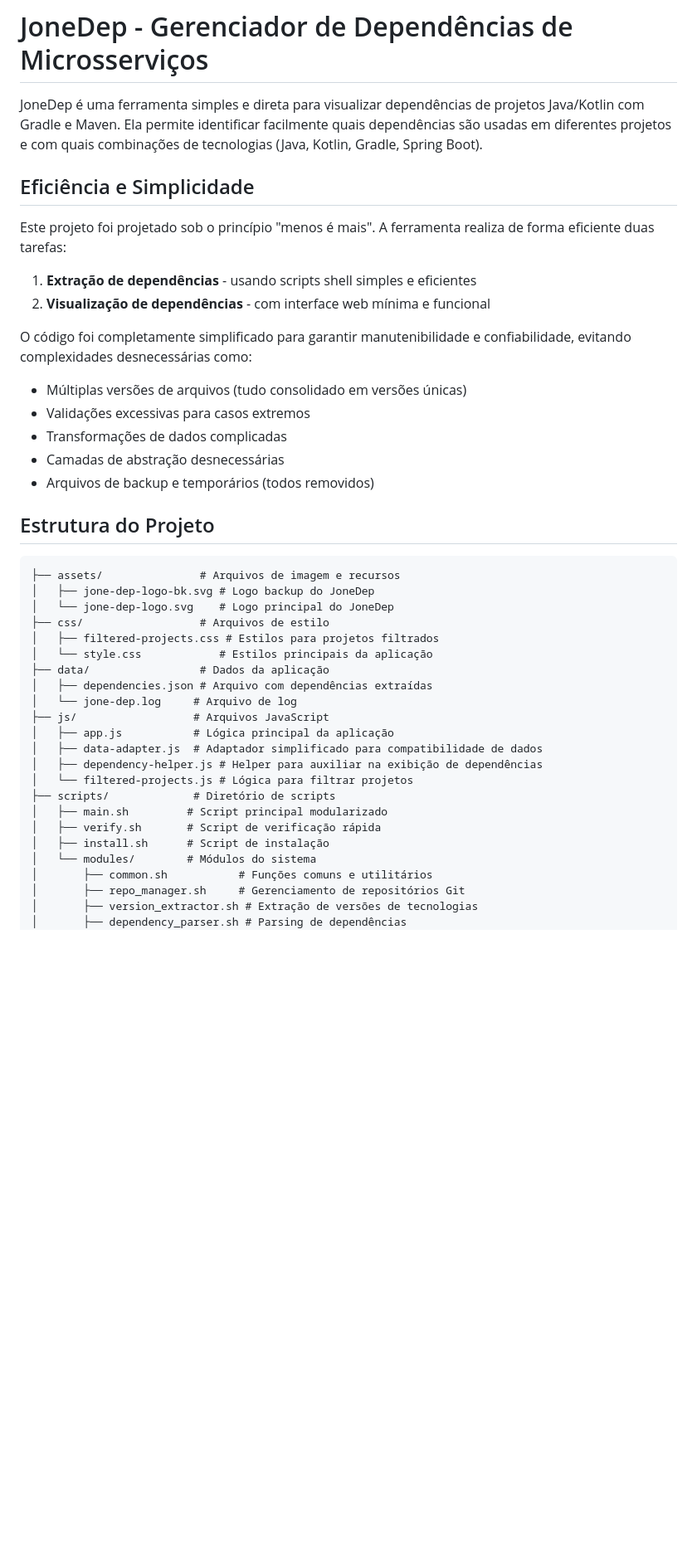
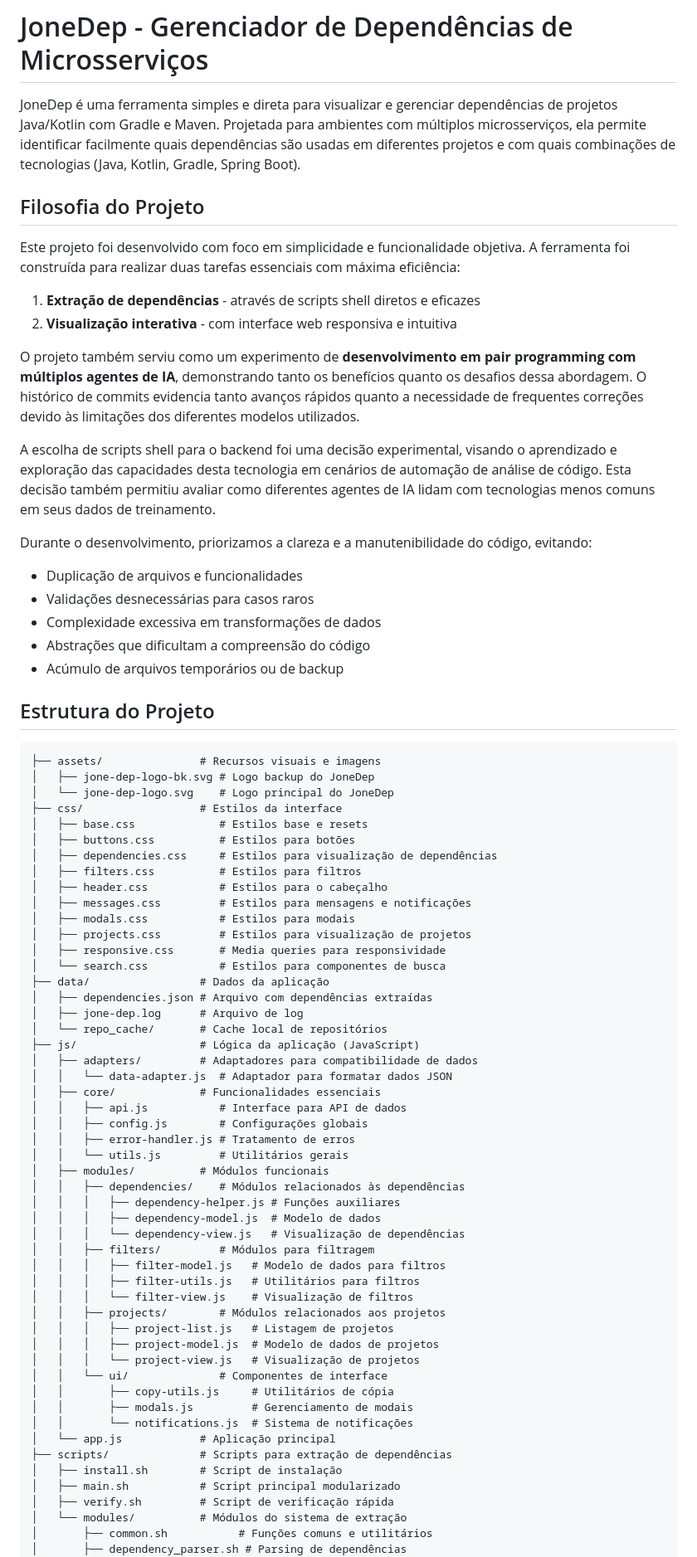
Before and after one commit to thalesonunes/donedep, a Markdown page: README.md, the part around one of its changes. Shown at 83% size. Drawn GitHub-style; blank space fills up the shorter version.

````diff
--- a/README.md
+++ b/README.md
@@ -5,45 +4,78 @@
 
 # JoneDep - Gerenciador de Dependências de Microsserviços
 
-JoneDep é uma ferramenta simples e direta para visualizar dependências de projetos Java/Kotlin com Gradle e Maven. Ela permite identificar facilmente quais dependências são usadas em diferentes projetos e com quais combinações de tecnologias (Java, Kotlin, Gradle, Spring Boot).
+JoneDep é uma ferramenta simples e direta para visualizar e gerenciar dependências de projetos Java/Kotlin com Gradle e Maven. Projetada para ambientes com múltiplos microsserviços, ela permite identificar facilmente quais dependências são usadas em diferentes projetos e com quais combinações de tecnologias (Java, Kotlin, Gradle, Spring Boot).
 
-## Eficiência e Simplicidade
+## Filosofia do Projeto
 
-Este projeto foi projetado sob o princípio "menos é mais". A ferramenta realiza de forma eficiente duas tarefas:
-1. **Extração de dependências** - usando scripts shell simples e eficientes
-2. **Visualização de dependências** - com interface web mínima e funcional
+Este projeto foi desenvolvido com foco em simplicidade e funcionalidade objetiva. A ferramenta foi construída para realizar duas tarefas essenciais com máxima eficiência:
 
-O código foi completamente simplificado para garantir manutenibilidade e confiabilidade, evitando complexidades desnecessárias como:
-- Múltiplas versões de arquivos (tudo consolidado em versões únicas)
-- Validações excessivas para casos extremos
-- Transformações de dados complicadas
-- Camadas de abstração desnecessárias
-- Arquivos de backup e temporários (todos removidos)
+1. **Extração de dependências** - através de scripts shell diretos e eficazes
+2. **Visualização interativa** - com interface web responsiva e intuitiva
+
+O projeto também serviu como um experimento de **desenvolvimento em pair programming com múltiplos agentes de IA**, demonstrando tanto os benefícios quanto os desafios dessa abordagem. O histórico de commits evidencia tanto avanços rápidos quanto a necessidade de frequentes correções devido às limitações dos diferentes modelos utilizados.
+
+A escolha de scripts shell para o backend foi uma decisão experimental, visando o aprendizado e exploração das capacidades desta tecnologia em cenários de automação de análise de código. Esta decisão também permitiu avaliar como diferentes agentes de IA lidam com tecnologias menos comuns em seus dados de treinamento.
+
+Durante o desenvolvimento, priorizamos a clareza e a manutenibilidade do código, evitando:
+- Duplicação de arquivos e funcionalidades
+- Validações desnecessárias para casos raros
+- Complexidade excessiva em transformações de dados
+- Abstrações que dificultam a compreensão do código
+- Acúmulo de arquivos temporários ou de backup
 
 ## Estrutura do Projeto
 
 ```
-├── assets/               # Arquivos de imagem e recursos
+├── assets/               # Recursos visuais e imagens
 │   ├── jone-dep-logo-bk.svg # Logo backup do JoneDep
 │   └── jone-dep-logo.svg    # Logo principal do JoneDep
-├── css/                  # Arquivos de estilo
-│   ├── filtered-projects.css # Estilos para projetos filtrados
-│   └── style.css            # Estilos principais da aplicação
+├── css/                  # Estilos da interface
+│   ├── base.css             # Estilos base e resets
+│   ├── buttons.css          # Estilos para botões
+│   ├── dependencies.css     # Estilos para visualização de dependências
+│   ├── filters.css          # Estilos para filtros
+│   ├── header.css           # Estilos para o cabeçalho
+│   ├── messages.css         # Estilos para mensagens e notificações
+│   ├── modals.css           # Estilos para modais
+│   ├── projects.css         # Estilos para visualização de projetos
+│   ├── responsive.css       # Media queries para responsividade
+│   └── search.css           # Estilos para componentes de busca
 ├── data/                 # Dados da aplicação
 │   ├── dependencies.json # Arquivo com dependências extraídas
-│   └── jone-dep.log     # Arquivo de log
-├── js/                  # Arquivos JavaScript
-│   ├── app.js           # Lógica principal da aplicação
-│   ├── data-adapter.js  # Adaptador simplificado para compatibilidade de dados
-│   ├── dependency-helper.js # Helper para auxiliar na exibição de dependências
-│   └── filtered-projects.js # Lógica para filtrar projetos
-├── scripts/             # Diretório de scripts
-│   ├── main.sh         # Script principal modularizado
-│   ├── verify.sh       # Script de verificação rápida
-│   ├── install.sh      # Script de instalação
-│   └── modules/        # Módulos do sistema
+│   ├── jone-dep.log      # Arquivo de log
+│   └── repo_cache/       # Cache local de repositórios
+├── js/                   # Lógica da aplicação (JavaScript)
+│   ├── adapters/         # Adaptadores para compatibilidade de dados
+│   │   └── data-adapter.js  # Adaptador para formatar dados JSON
+│   ├── core/             # Funcionalidades essenciais
+│   │   ├── api.js           # Interface para API de dados
+│   │   ├── config.js        # Configurações globais
+│   │   ├── error-handler.js # Tratamento de erros
+│   │   └── utils.js         # Utilitários gerais
+│   ├── modules/          # Módulos funcionais
+│   │   ├── dependencies/    # Módulos relacionados às dependências
+│   │   │   ├── dependency-helper.js # Funções auxiliares
+│   │   │   ├── dependency-model.js  # Modelo de dados
+│   │   │   └── dependency-view.js   # Visualização de dependências
+│   │   ├── filters/         # Módulos para filtragem
+│   │   │   ├── filter-model.js   # Modelo de dados para filtros
+│   │   │   ├── filter-utils.js   # Utilitários para filtros
+│   │   │   └── filter-view.js    # Visualização de filtros
+│   │   ├── projects/        # Módulos relacionados aos projetos
+│   │   │   ├── project-list.js   # Listagem de projetos
+│   │   │   ├── project-model.js  # Modelo de dados de projetos
+│   │   │   └── project-view.js   # Visualização de projetos
+│   │   └── ui/              # Componentes de interface
+│   │       ├── copy-utils.js     # Utilitários de cópia
+│   │       ├── modals.js         # Gerenciamento de modais
+│   │       └── notifications.js  # Sistema de notificações
+│   └── app.js            # Aplicação principal
+├── scripts/              # Scripts para extração de dependências
+│   ├── install.sh        # Script de instalação
+│   ├── main.sh           # Script principal modularizado
+│   ├── verify.sh         # Script de verificação rápida
+│   └── modules/          # Módulos do sistema de extração
 │       ├── common.sh           # Funções comuns e utilitários
-│       ├── repo_manager.sh     # Gerenciamento de repositórios Git
-│       ├── version_extractor.sh # Extração de versões de tecnologias
 │       ├── dependency_parser.sh # Parsing de dependências
 │       ├── json_handler.sh     # Manipulação de JSON
````
Also changed, not shown: other parts of README.md (+218 -132 lines).
